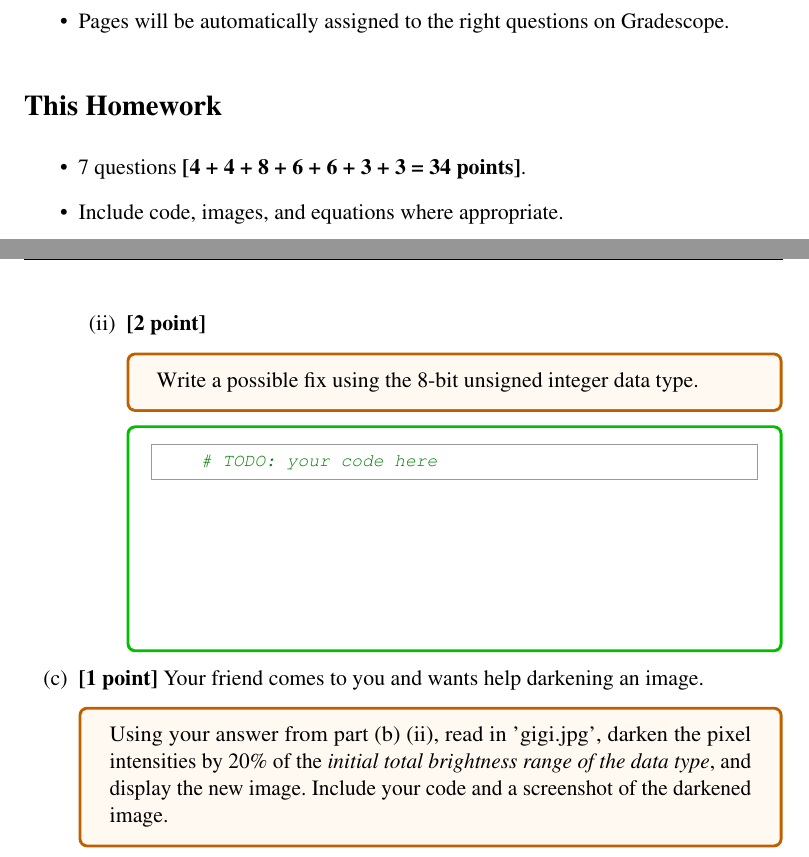
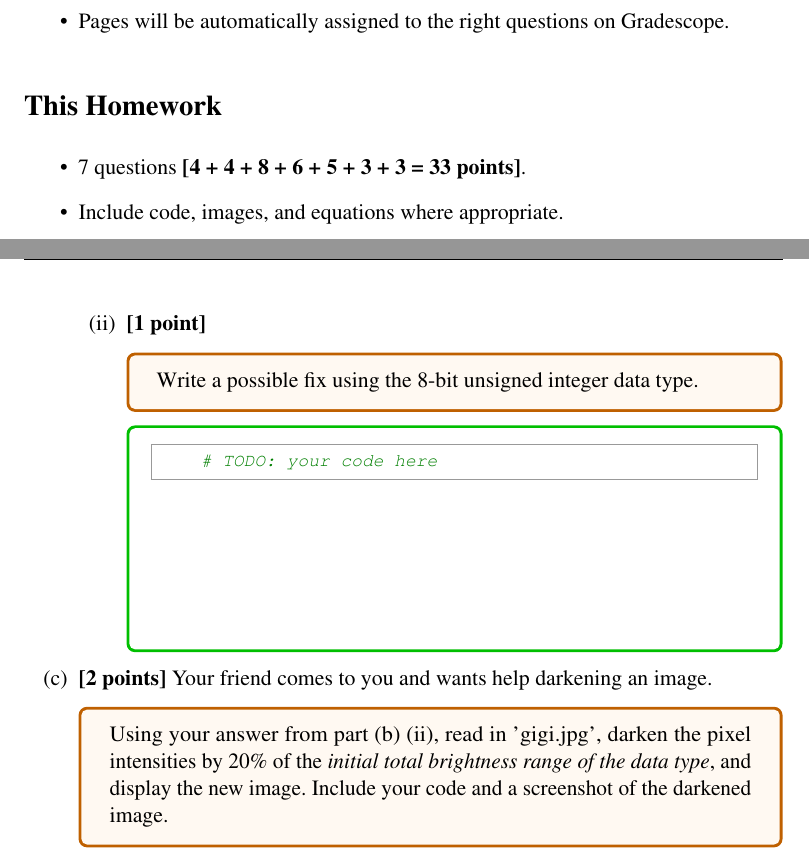
Before and after one commit to BrownCSCI1430/Homework0_Primer_Template, a LaTeX problem sheet (Homework0_Questions_Template.tex): two parts of pages 1 and 9 of 14, joined at a grey line, cut so that both start at the same text. Compiled offline with pdfLaTeX.

Commit message:
Hopefully the final changes to HW0

```diff
--- a/Homework0_Questions_Template.tex
+++ b/Homework0_Questions_Template.tex
@@ -124,7 +124,7 @@ This document is a template with specific answer regions and a fixed number of p
 
 \section*{This Homework}
 \begin{itemize}
-  \item 7 questions \textbf{[4 + 4 + 8 + 6 + 6 + 3 + 3 = 34 points]}.
+  \item 7 questions \textbf{[4 + 4 + 8 + 6 + 5 + 3 + 3 = 33 points]}.
   \item Include code, images, and equations where appropriate.
 \end{itemize}
 
@@ -436,7 +436,7 @@ Write a possible fix that still uses the float data type.
 
 % Please leave the pagebreak
 \pagebreak
-\item \textbf{[2 point]}
+\item \textbf{[1 point]}
 \begin{tcolorbox}[colback=orange!5!white,colframe=orange!75!black]
 Write a possible fix using the 8-bit unsigned integer data type.
 \end{tcolorbox}
@@ -450,7 +450,7 @@ Write a possible fix using the 8-bit unsigned integer data type.
 \end{tcolorbox}
 \end{enumerate}
 
-\item \textbf{[1 point]} Your friend comes to you and wants help darkening an image.
+\item \textbf{[2 points]} Your friend comes to you and wants help darkening an image.
 \begin{tcolorbox}[colback=orange!5!white,colframe=orange!75!black]
 Using your answer from part (b) (ii), read in 'gigi.jpg', darken the pixel intensities by 20\% of the \emph{initial total brightness range of the data type}, and display the new image. Include your code and a screenshot of the darkened image.
 \end{tcolorbox}
```
Also changed, not shown: Homework0_Questions_Template.tex (2 more changed lines).
